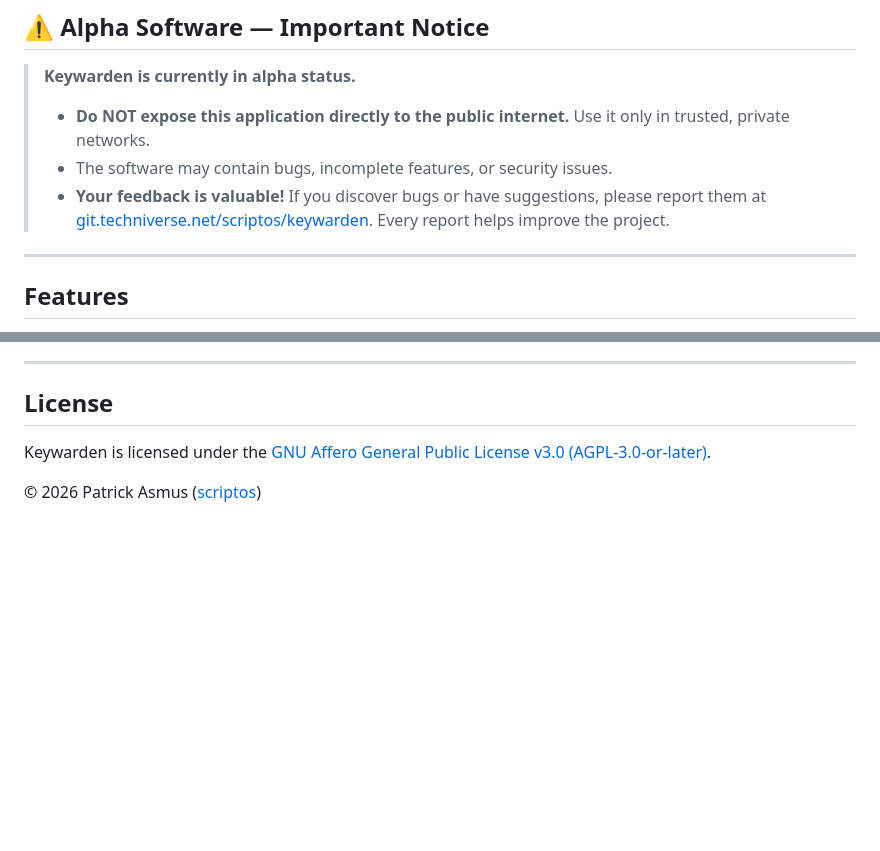
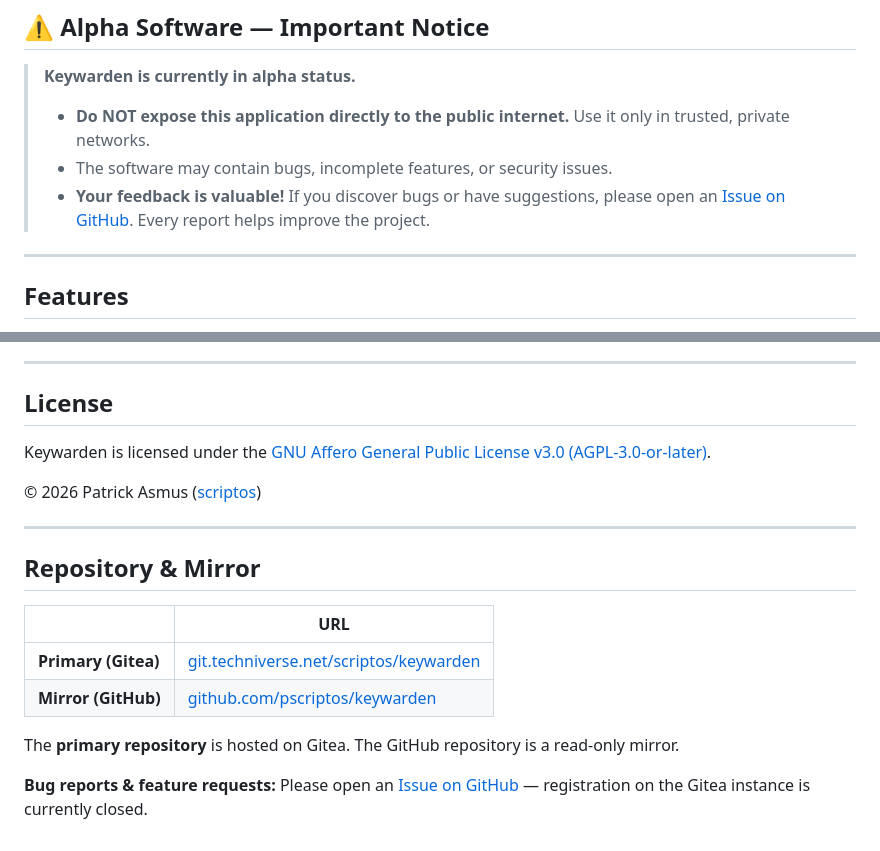
Before and after one commit to pscriptos/keywarden, a Markdown page: README.md, 2 parts joined by grey strips. Rendered like a GitHub page; blank space fills up the shorter version.

Commit message:
docs: update feedback link to GitHub Issues

```diff
--- a/README.md
+++ b/README.md
@@ -10,7 +10,7 @@
 >
 > - **Do NOT expose this application directly to the public internet.** Use it only in trusted, private networks.
 > - The software may contain bugs, incomplete features, or security issues.
-> - **Your feedback is valuable!** If you discover bugs or have suggestions, please report them at [git.techniverse.net/scriptos/keywarden](https://git.techniverse.net/scriptos/keywarden). Every report helps improve the project.
+> - **Your feedback is valuable!** If you discover bugs or have suggestions, please open an [Issue on GitHub](https://github.com/pscriptos/keywarden/issues). Every report helps improve the project.
 
 ---
 
@@ -114,3 +114,16 @@ For detailed documentation, see the [docs/](docs/README.md) folder:
 Keywarden is licensed under the [GNU Affero General Public License v3.0 (AGPL-3.0-or-later)](LICENSE).
 
 © 2026 Patrick Asmus ([scriptos](https://git.techniverse.net/scriptos))
+
+---
+
+## Repository & Mirror
+
+| | URL |
+|---|---|
+| **Primary (Gitea)** | [git.techniverse.net/scriptos/keywarden](https://git.techniverse.net/scriptos/keywarden) |
+| **Mirror (GitHub)** | [github.com/pscriptos/keywarden](https://github.com/pscriptos/keywarden) |
+
+The **primary repository** is hosted on Gitea. The GitHub repository is a read-only mirror.
+
+**Bug reports & feature requests:** Please open an [Issue on GitHub](https://github.com/pscriptos/keywarden/issues) — registration on the Gitea instance is currently closed.
```
